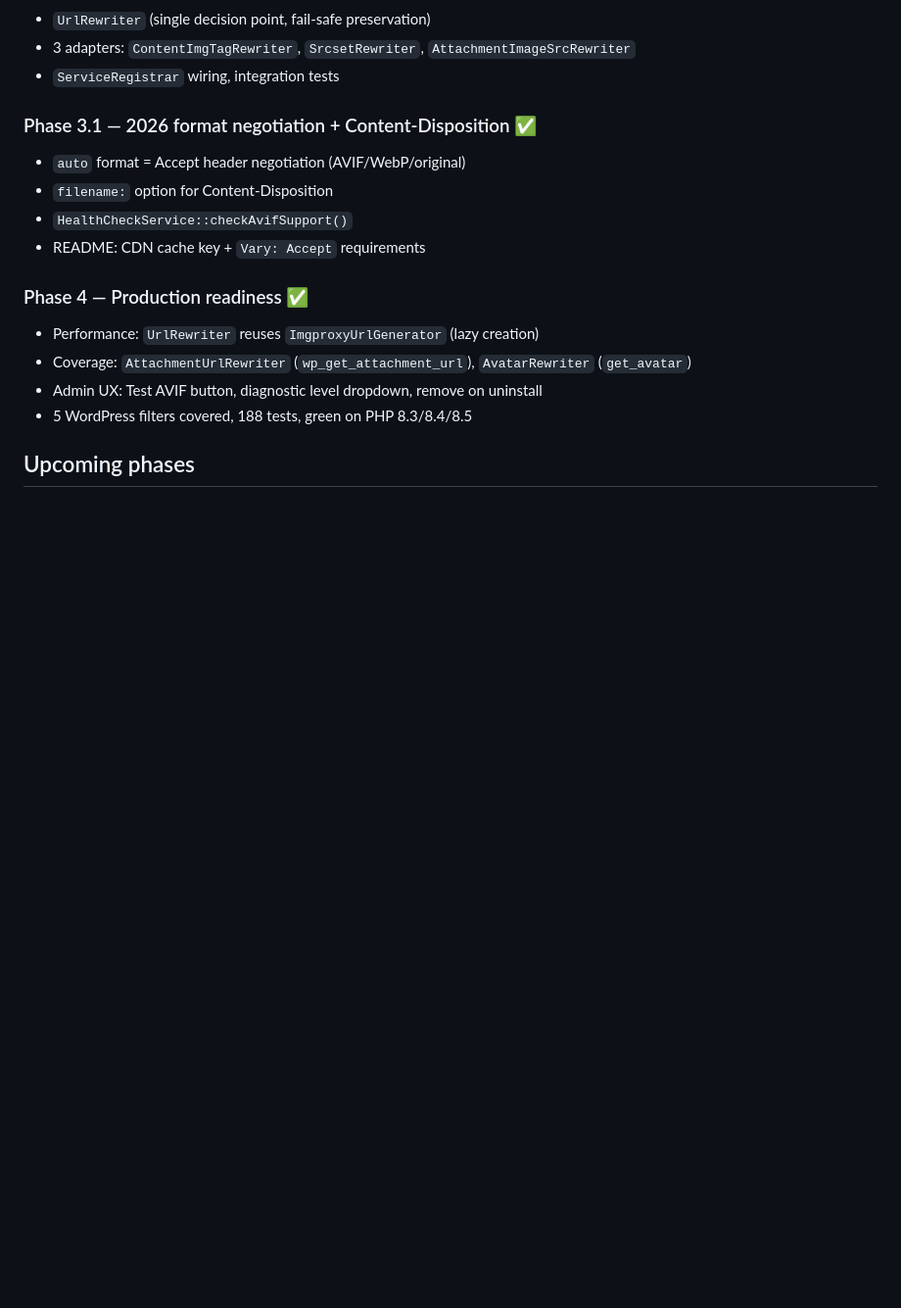
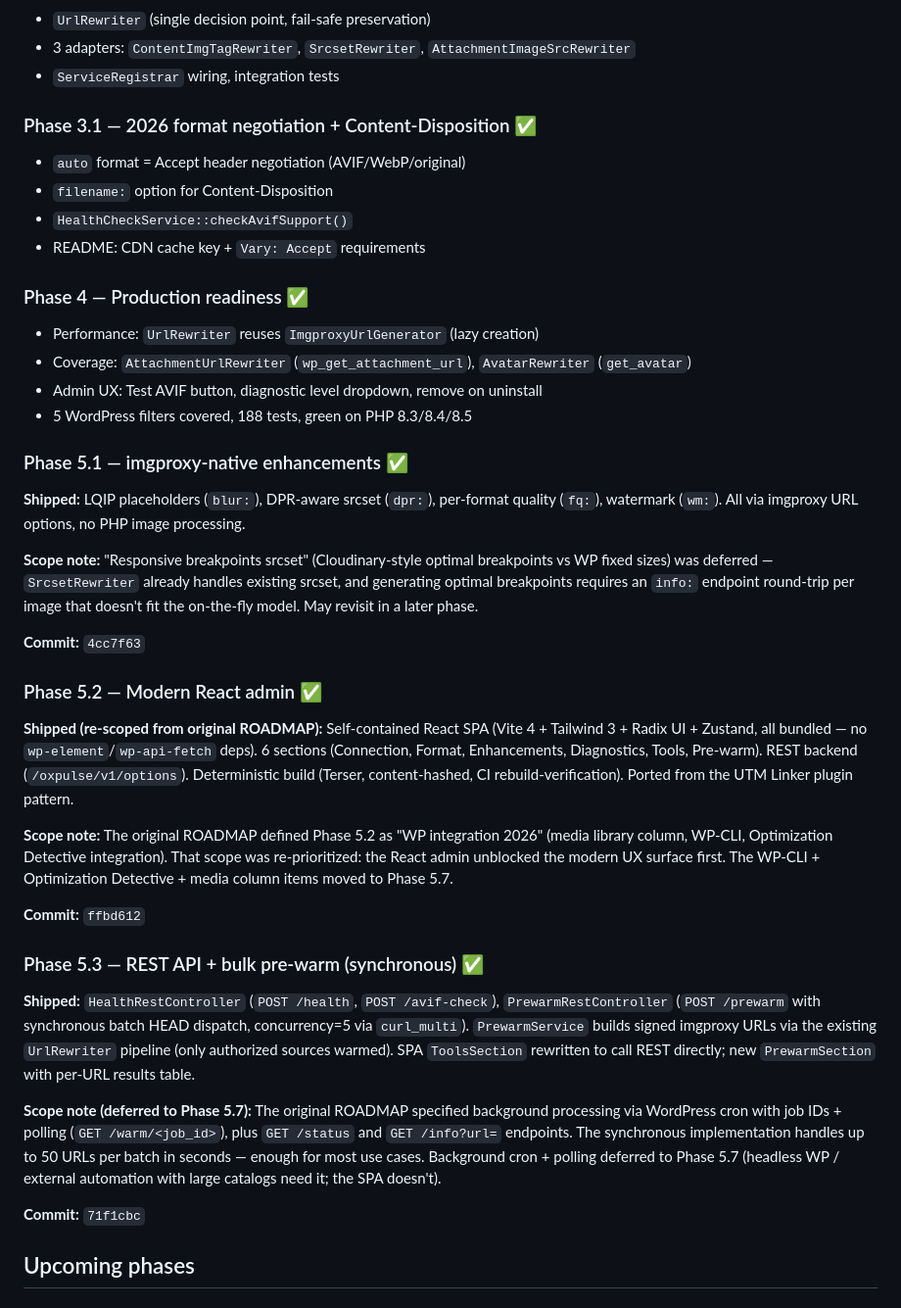
Before and after one commit to anatolykoptev/oxpulse-imager, a Markdown page: ROADMAP.md, the part around one of its changes. Shown at 98% size. GitHub-like rendering; blank space fills up the shorter version.

```diff
--- a/ROADMAP.md
+++ b/ROADMAP.md
@@ -63,4 +63,28 @@ Source of truth for OXPulse Imager development phases. Status reflects the actua
 - Admin UX: Test AVIF button, diagnostic level dropdown, remove on uninstall
 - 5 WordPress filters covered, 188 tests, green on PHP 8.3/8.4/8.5
 
+### Phase 5.1 — imgproxy-native enhancements ✅
+
+**Shipped:** LQIP placeholders (`blur:`), DPR-aware srcset (`dpr:`), per-format quality (`fq:`), watermark (`wm:`). All via imgproxy URL options, no PHP image processing.
+
+**Scope note:** "Responsive breakpoints srcset" (Cloudinary-style optimal breakpoints vs WP fixed sizes) was deferred — `SrcsetRewriter` already handles existing srcset, and generating optimal breakpoints requires an `info:` endpoint round-trip per image that doesn't fit the on-the-fly model. May revisit in a later phase.
+
+**Commit:** `4cc7f63`
+
+### Phase 5.2 — Modern React admin ✅
+
+**Shipped (re-scoped from original ROADMAP):** Self-contained React SPA (Vite 4 + Tailwind 3 + Radix UI + Zustand, all bundled — no `wp-element`/`wp-api-fetch` deps). 6 sections (Connection, Format, Enhancements, Diagnostics, Tools, Pre-warm). REST backend (`/oxpulse/v1/options`). Deterministic build (Terser, content-hashed, CI rebuild-verification). Ported from the UTM Linker plugin pattern.
+
+**Scope note:** The original ROADMAP defined Phase 5.2 as "WP integration 2026" (media library column, WP-CLI, Optimization Detective integration). That scope was re-prioritized: the React admin unblocked the modern UX surface first. The WP-CLI + Optimization Detective + media column items moved to Phase 5.7.
+
+**Commit:** `ffbd612`
+
+### Phase 5.3 — REST API + bulk pre-warm (synchronous) ✅
+
+**Shipped:** `HealthRestController` (`POST /health`, `POST /avif-check`), `PrewarmRestController` (`POST /prewarm` with synchronous batch HEAD dispatch, concurrency=5 via `curl_multi`). `PrewarmService` builds signed imgproxy URLs via the existing `UrlRewriter` pipeline (only authorized sources warmed). SPA `ToolsSection` rewritten to call REST directly; new `PrewarmSection` with per-URL results table.
+
+**Scope note (deferred to Phase 5.7):** The original ROADMAP specified background processing via WordPress cron with job IDs + polling (`GET /warm/<job_id>`), plus `GET /status` and `GET /info?url=` endpoints. The synchronous implementation handles up to 50 URLs per batch in seconds — enough for most use cases. Background cron + polling deferred to Phase 5.7 (headless WP / external automation with large catalogs need it; the SPA doesn't).
+
+**Commit:** `71f1cbc`
+
 ## Upcoming phases
```
Also changed, not shown: other parts of ROADMAP.md (+24 -49 lines).
